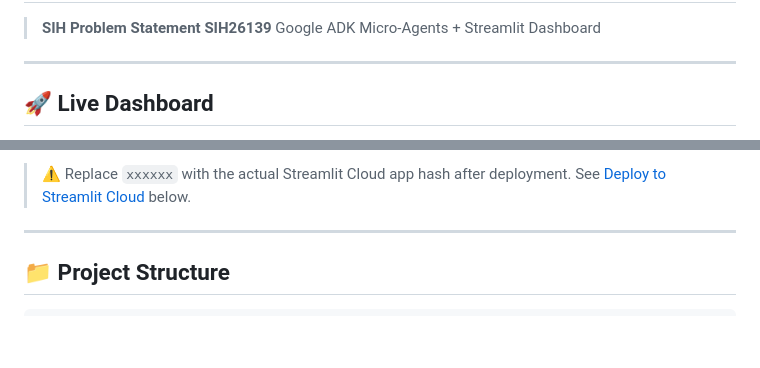
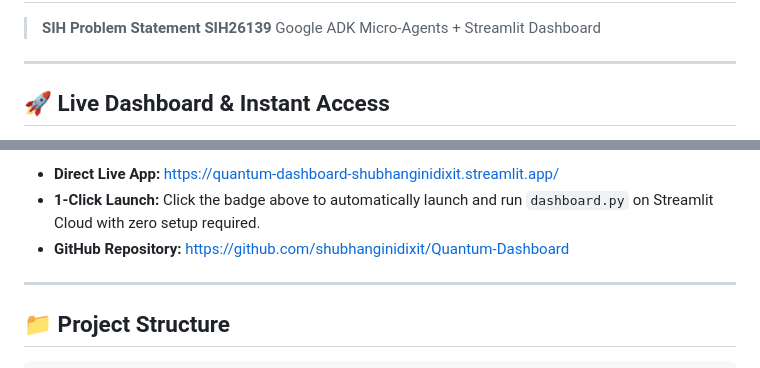
Before and after one commit to shubhanginidixit/Quantum-Dashboard, a Markdown page: README.md, 2 parts joined by grey strips. GitHub-like rendering; blank space fills up the shorter version.

Commit message:
Update README with 1-click Streamlit deploy badge and direct links

```diff
--- a/README.md
+++ b/README.md
@@ -5,5 +5,5 @@
 
 ---
 
-## 🚀 Live Dashboard
+## 🚀 Live Dashboard & Instant Access
 
@@ -11,6 +11,8 @@
 
-> ⚠️ Replace `xxxxxx` with the actual Streamlit Cloud app hash after deployment.
-> See [Deploy to Streamlit Cloud](#deploy-to-streamlit-cloud) below.
+- **Direct Live App:** [https://quantum-dashboard-shubhanginidixit.streamlit.app/](https://quantum-dashboard-shubhanginidixit.streamlit.app/)
+- **1-Click Launch:** Click the badge above to automatically launch and run `dashboard.py` on Streamlit Cloud with zero setup required.
+- **GitHub Repository:** [https://github.com/shubhanginidixit/Quantum-Dashboard](https://github.com/shubhanginidixit/Quantum-Dashboard)
+
 
 ---
 
```
Also changed, not shown: other parts of README.md (+1 -1 lines).
